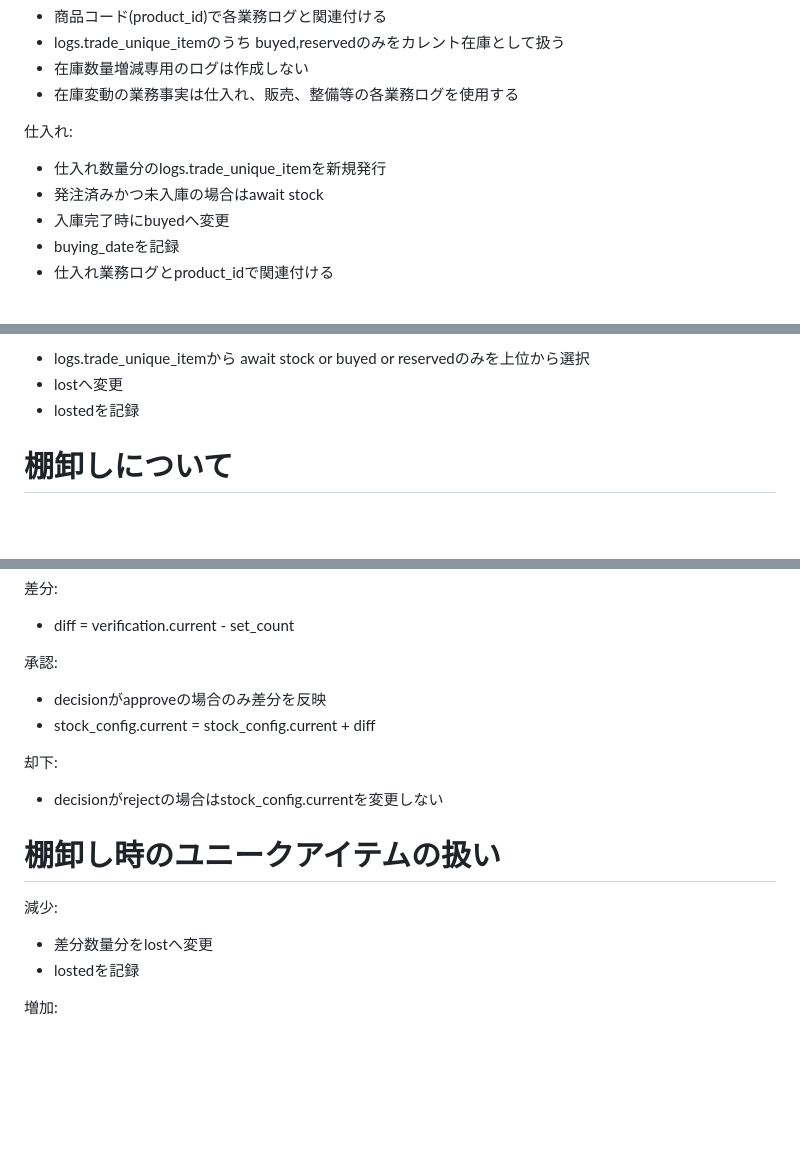
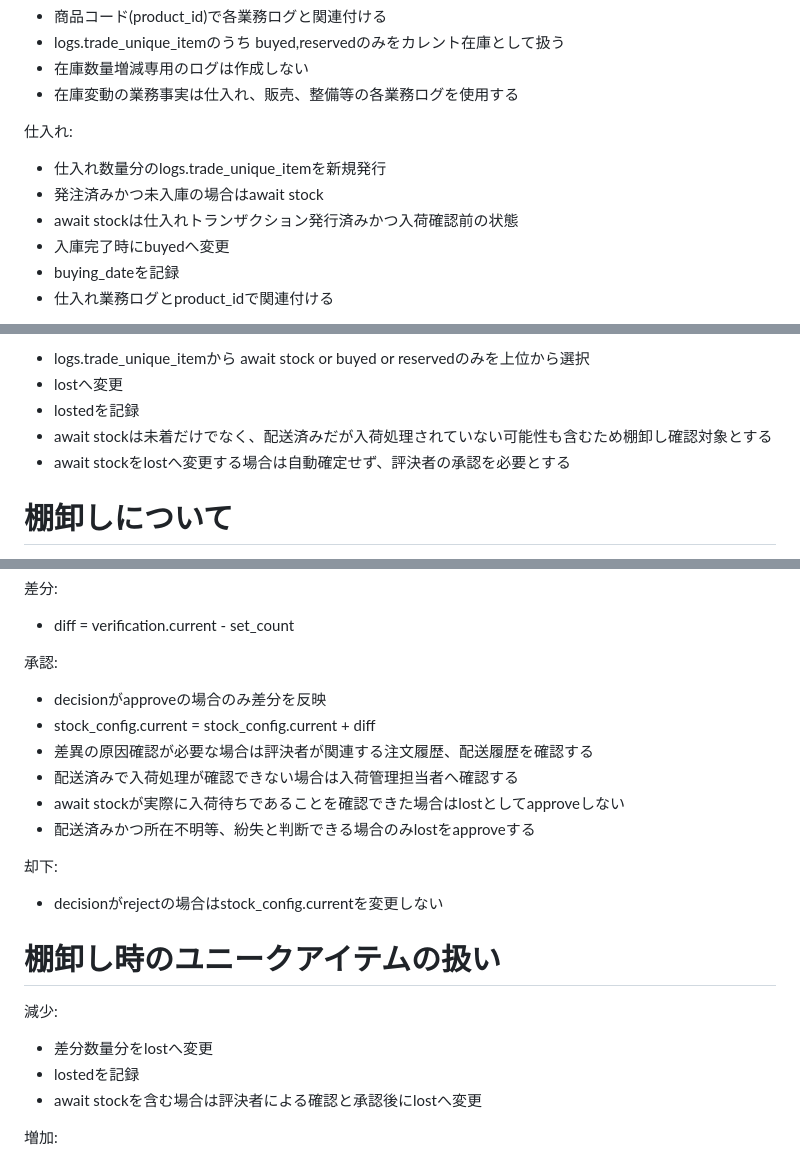
Before and after one commit to tk-ud/PrimitiveAppEditer, a Markdown page: 業務管理アプリ-在庫管理.md, 3 parts joined by grey strips. GitHub-like rendering; blank space fills up the shorter version.

Commit message:
docs: clarify await stock verification and verdict flow

```diff
--- a/業務管理アプリ-在庫管理.md
+++ b/業務管理アプリ-在庫管理.md
@@ -49,6 +49,7 @@ tables:
 仕入れ:
   - 仕入れ数量分のlogs.trade_unique_itemを新規発行
   - 発注済みかつ未入庫の場合はawait stock
+  - await stockは仕入れトランザクション発行済みかつ入荷確認前の状態
   - 入庫完了時にbuyedへ変更
   - buying_dateを記録
   - 仕入れ業務ログとproduct_idで関連付ける
@@ -75,6 +76,8 @@ tables:
     await stock or buyed or reservedのみを上位から選択
   - lostへ変更
   - lostedを記録
+  - await stockは未着だけでなく、配送済みだが入荷処理されていない可能性も含むため棚卸し確認対象とする
+  - await stockをlostへ変更する場合は自動確定せず、評決者の承認を必要とする
 
 
 # 棚卸しについて
@@ -90,6 +93,10 @@ tables:
 承認:
   - decisionがapproveの場合のみ差分を反映
   - stock_config.current = stock_config.current + diff
+  - 差異の原因確認が必要な場合は評決者が関連する注文履歴、配送履歴を確認する
+  - 配送済みで入荷処理が確認できない場合は入荷管理担当者へ確認する
+  - await stockが実際に入荷待ちであることを確認できた場合はlostとしてapproveしない
+  - 配送済みかつ所在不明等、紛失と判断できる場合のみlostをapproveする
 
 却下:
   - decisionがrejectの場合はstock_config.currentを変更しない
@@ -99,6 +106,7 @@ tables:
 減少:
   - 差分数量分をlostへ変更
   - lostedを記録
+  - await stockを含む場合は評決者による確認と承認後にlostへ変更
 
 増加:
   - 差分数量分のlogs.trade_unique_itemを新規発行
```
